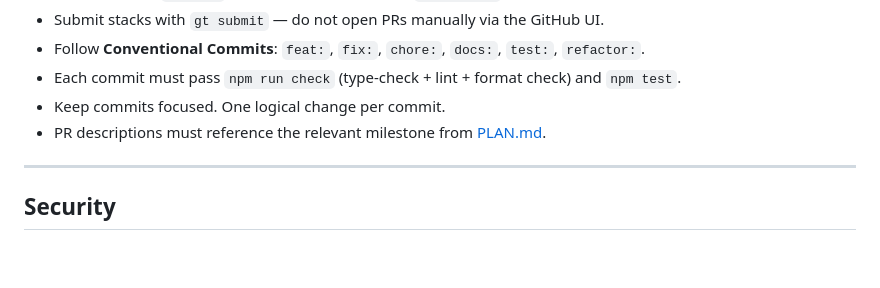
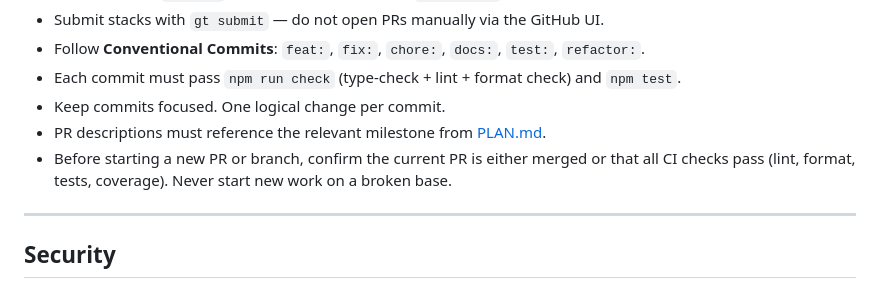
Before and after one commit to the-hcma/fpdf, a Markdown page: AGENTS.md, the part around the change. Rendered like a GitHub page; blank space fills up the shorter version.

```diff
--- a/AGENTS.md
+++ b/AGENTS.md
@@ -87,6 +87,7 @@ This file defines the non-negotiable standards for all contributors (human or AI
 - Each commit must pass `npm run check` (type-check + lint + format check) and `npm test`.
 - Keep commits focused. One logical change per commit.
 - PR descriptions must reference the relevant milestone from [PLAN.md](./PLAN.md).
+- Before starting a new PR or branch, confirm the current PR is either merged or that all CI checks pass (lint, format, tests, coverage). Never start new work on a broken base.
 
 ---
 
```
Also changed, not shown: PLAN.md (+3 -0 lines).
